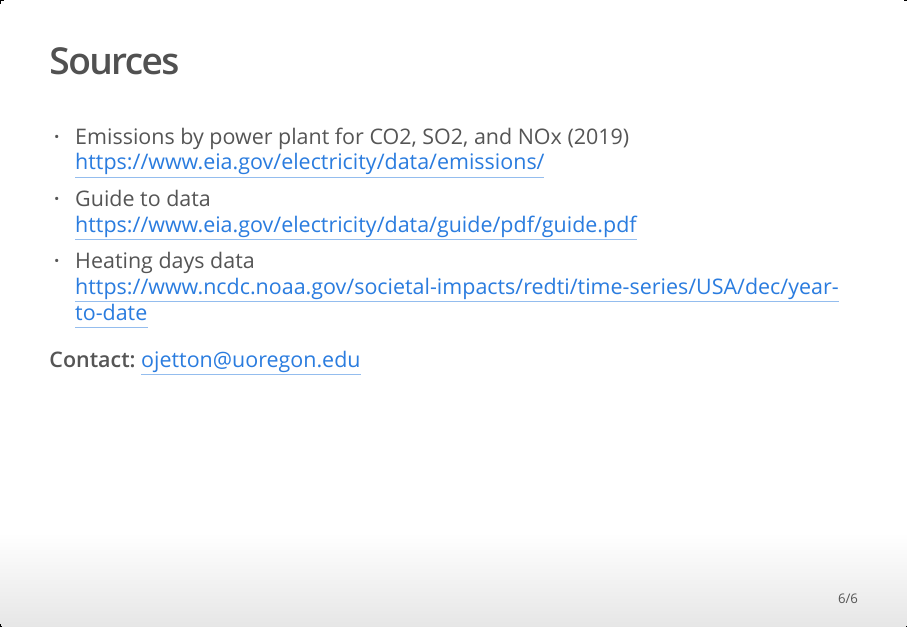
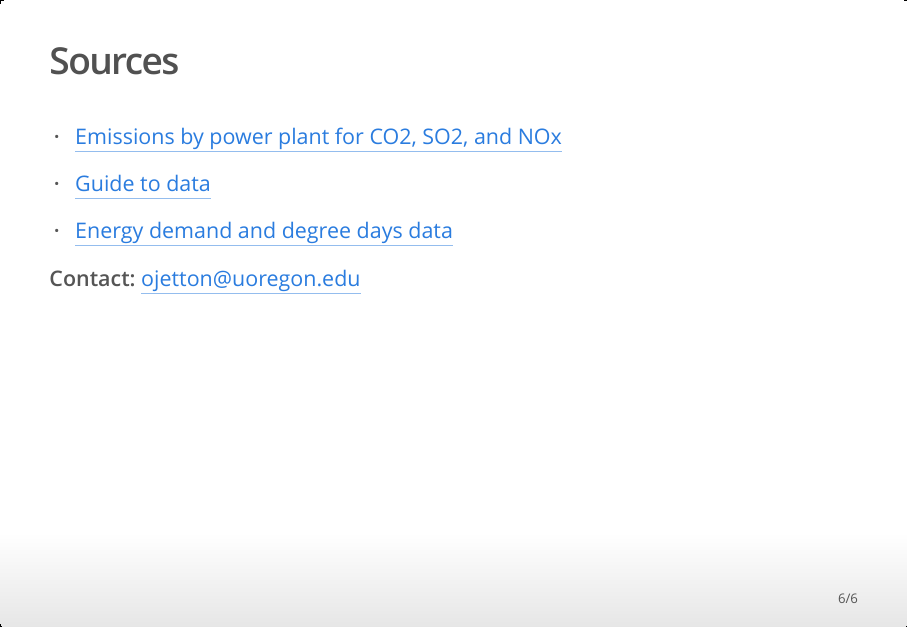
Before and after one commit to ojetton/ec424project, an R Markdown document (prediction_presentation.Rmd): page 6 of 6. The pictures show the output file prediction_presentation.html that the author committed with the source, opened offline.

Commit message:
Changes to graphs (including sources) and sources page in presentation.

```diff
--- a/prediction_presentation.Rmd
+++ b/prediction_presentation.Rmd
@@ -88,11 +88,10 @@ knitr::include_graphics("C:/Users/ojett/Documents/EC424/ec424project/project_mar
 
 ## Sources
 
- * Emissions by power plant for CO2, SO2, and NOx (2019)
-    https://www.eia.gov/electricity/data/emissions/
- * Guide to data
-    https://www.eia.gov/electricity/data/guide/pdf/guide.pdf
- * Heating days data
-    https://www.ncdc.noaa.gov/societal-impacts/redti/time-series/USA/dec/year-to-date
+ * [Emissions by power plant for CO2, SO2, and NOx](https://www.eia.gov/electricity/data/emissions/)
+
+ * [Guide to data](https://www.eia.gov/electricity/data/guide/pdf/guide.pdf)
+
+ * [Energy demand and degree days data](https://www.ncdc.noaa.gov/societal-impacts/redti/time-series/USA/dec/year-to-date)
 
 **Contact:** ojetton@uoregon.edu
```
Also changed, not shown: project_markdown.Rmd (+3 -2 lines), prediction_presentation.html, project_markdown.md, project_markdown_files/figure-gfm/Initial Graphs-1.png (deleted), project_markdown_files/figure-gfm/Initial Graphs-2.png (deleted), project_markdown_files/figure-gfm/Initial_Graphs-1.png, project_markdown_files/figure-gfm/Initial_Graphs-2.png.
